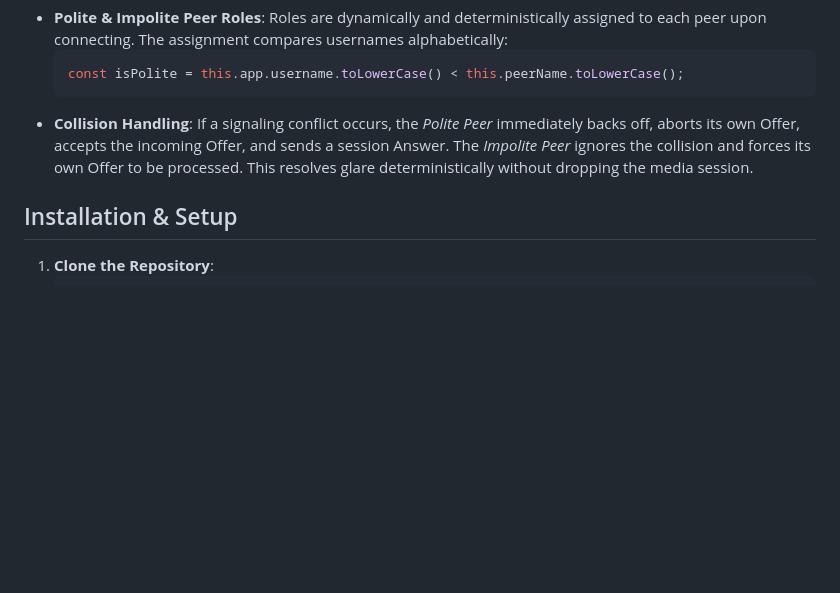
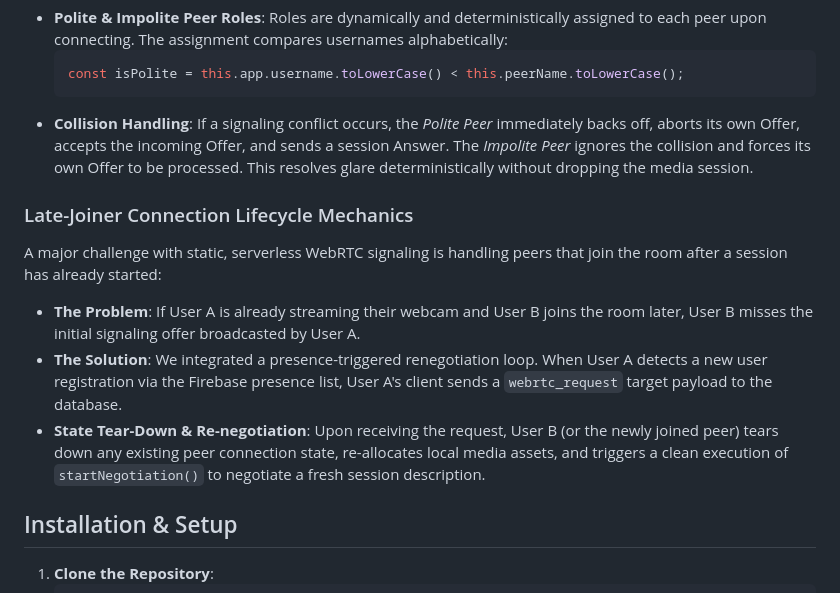
Before and after one commit to hedoescode-mayank/secure-chat-ws, a Markdown page: README.md, the part around the change. Drawn GitHub-style; blank space fills up the shorter version.

Commit message:
docs: detail presence-triggered late-joiner WebRTC reconnection mechanics

````diff
--- a/README.md
+++ b/README.md
@@ -35,6 +35,12 @@ To prevent glare, SecureChat-OS implements the **Perfect Negotiation** pattern:
   const isPolite = this.app.username.toLowerCase() < this.peerName.toLowerCase();
   ```
 - **Collision Handling**: If a signaling conflict occurs, the *Polite Peer* immediately backs off, aborts its own Offer, accepts the incoming Offer, and sends a session Answer. The *Impolite Peer* ignores the collision and forces its own Offer to be processed. This resolves glare deterministically without dropping the media session.
+
+### Late-Joiner Connection Lifecycle Mechanics
+A major challenge with static, serverless WebRTC signaling is handling peers that join the room after a session has already started:
+- **The Problem**: If User A is already streaming their webcam and User B joins the room later, User B misses the initial signaling offer broadcasted by User A.
+- **The Solution**: We integrated a presence-triggered renegotiation loop. When User A detects a new user registration via the Firebase presence list, User A's client sends a `webrtc_request` target payload to the database.
+- **State Tear-Down & Re-negotiation**: Upon receiving the request, User B (or the newly joined peer) tears down any existing peer connection state, re-allocates local media assets, and triggers a clean execution of `startNegotiation()` to negotiate a fresh session description.
 
 ## Installation & Setup
 1. **Clone the Repository**:
````
